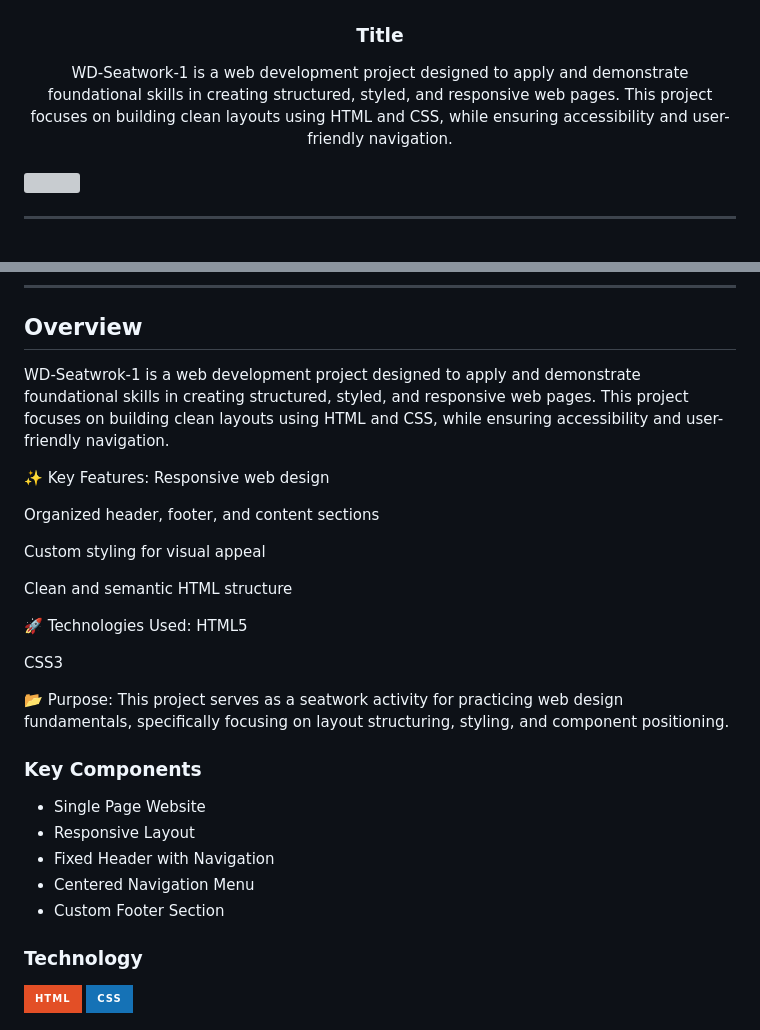
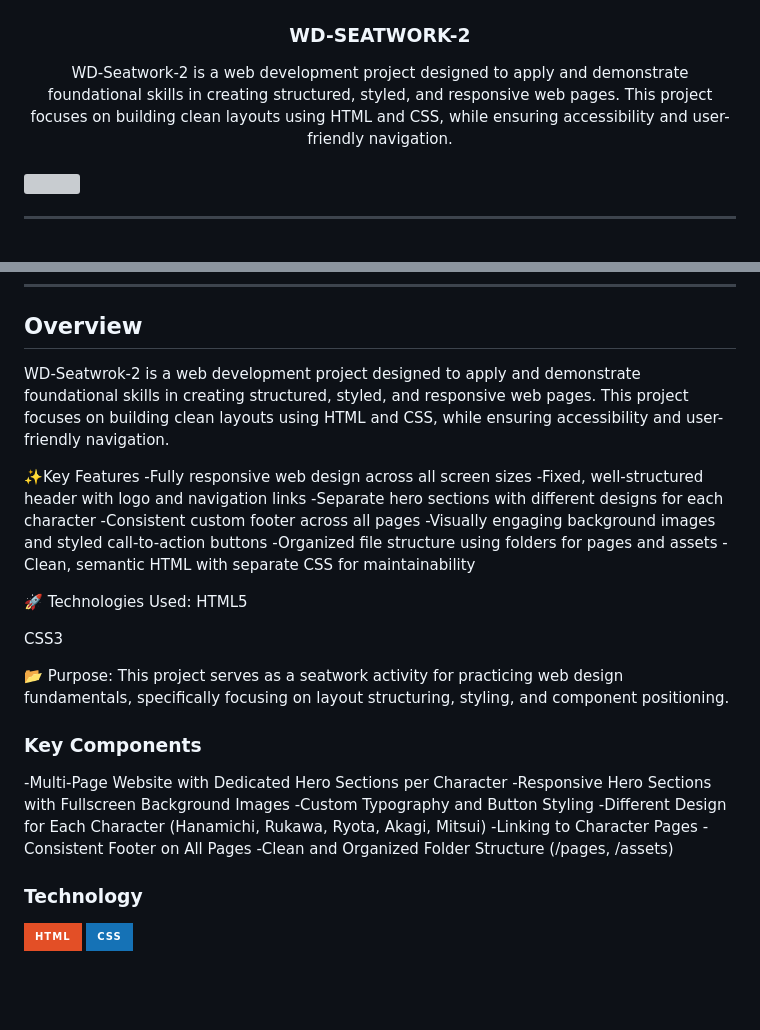
Before and after one commit to cheytac2025/WD-Seatwork-2, a Markdown page: readme.md, 2 parts joined by grey strips. GitHub-like rendering; badges without logos; blank space fills up the shorter version; grey boxes are pictures that could not be loaded.

Commit message:
updated the readme for Seatwork-2

```diff
--- a/readme.md
+++ b/readme.md
@@ -9,11 +9,11 @@
     <img src="assets/img/sakuragi.png" alt="Logo" width="130" height="100">
   </a>
 <!-- TODO: Change Title to the name of the title of your Project -->
-  <h3 align="WD-Seatwork-1">Title</h3>
+  <h3 align="WD-Seatwork-1">WD-SEATWORK-2</h3>
 </div>
 <!-- TODO: Make a short description -->
 <div align="center">
-WD-Seatwork-1 is a web development project designed to apply and demonstrate foundational skills in creating structured, styled, and responsive web pages. This project focuses on building clean layouts using HTML and CSS, while ensuring accessibility and user-friendly navigation.
+WD-Seatwork-2 is a web development project designed to apply and demonstrate foundational skills in creating structured, styled, and responsive web pages. This project focuses on building clean layouts using HTML and CSS, while ensuring accessibility and user-friendly navigation.
 </div>
 
 <br />
@@ -56,16 +56,16 @@ WD-Seatwork-1 is a web development project designed to apply and demonstrate fou
 
 ## Overview
 
-WD-Seatwrok-1 is a web development project designed to apply and demonstrate foundational skills in creating structured, styled, and responsive web pages. This project focuses on building clean layouts using HTML and CSS, while ensuring accessibility and user-friendly navigation.
+WD-Seatwrok-2 is a web development project designed to apply and demonstrate foundational skills in creating structured, styled, and responsive web pages. This project focuses on building clean layouts using HTML and CSS, while ensuring accessibility and user-friendly navigation.
 
-✨ Key Features:
-Responsive web design
-
-Organized header, footer, and content sections
-
-Custom styling for visual appeal
-
-Clean and semantic HTML structure
+✨Key Features
+-Fully responsive web design across all screen sizes
+-Fixed, well-structured header with logo and navigation links
+-Separate hero sections with different designs for each character
+-Consistent custom footer across all pages
+-Visually engaging background images and styled call-to-action buttons
+-Organized file structure using folders for pages and assets
+-Clean, semantic HTML with separate CSS for maintainability
 
 🚀 Technologies Used:
 HTML5
@@ -78,11 +78,14 @@ This project serves as a seatwork activity for practicing web design fundamental
 ### Key Components
 <!-- TODO: List of Key Components -->
 <!-- The following are just sample -->
-- Single Page Website
--   Responsive Layout
-- Fixed Header with Navigation
-- Centered Navigation Menu
-- Custom Footer Section
+-Multi-Page Website with Dedicated Hero Sections per Character
+-Responsive Hero Sections with Fullscreen Background Images
+-Custom Typography and Button Styling
+-Different Design for Each Character (Hanamichi, Rukawa, Ryota, Akagi, Mitsui)
+-Linking to Character Pages
+-Consistent Footer on All Pages
+-Clean and Organized Folder Structure (/pages, /assets)
+
 
 ### Technology
 <!-- TODO: List of Technology Used -->
```
